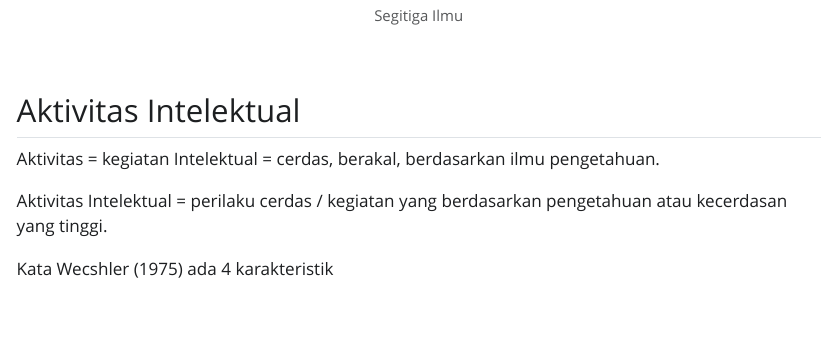
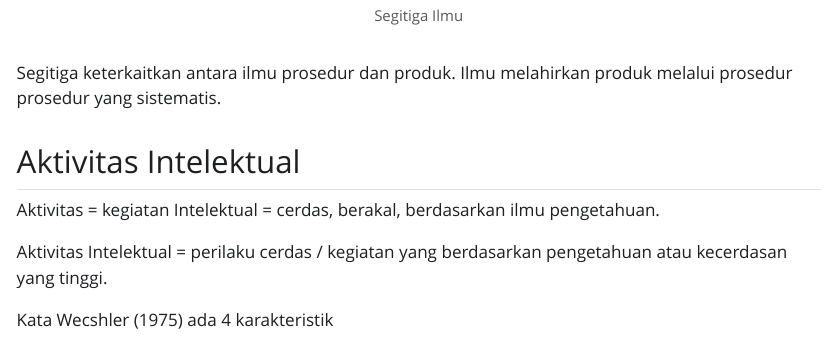
Before and after one commit to wiryadana/Intelek, a Quarto document (index.qmd): the page in a window 1100 px wide, from 2130 px down. The pictures show the output file index.html that the author committed with the source, opened offline; Quarto's library style sheets are replaced by a plain one without menus.

Commit message:
tambahan

```diff
--- a/index.qmd
+++ b/index.qmd
@@ -70,6 +70,8 @@ Intelektualitas dan akal budi adalah kemampuan epistemologi.
 
 ![Segitiga Ilmu](segitiga_ilmu.PNG){fig-align="center"}
 
+Segitiga keterkaitkan antara ilmu prosedur dan produk. Ilmu melahirkan produk melalui prosedur prosedur yang sistematis.
+
 ## Aktivitas Intelektual
 
 Aktivitas = kegiatan
```
Also changed, not shown: index.html.
